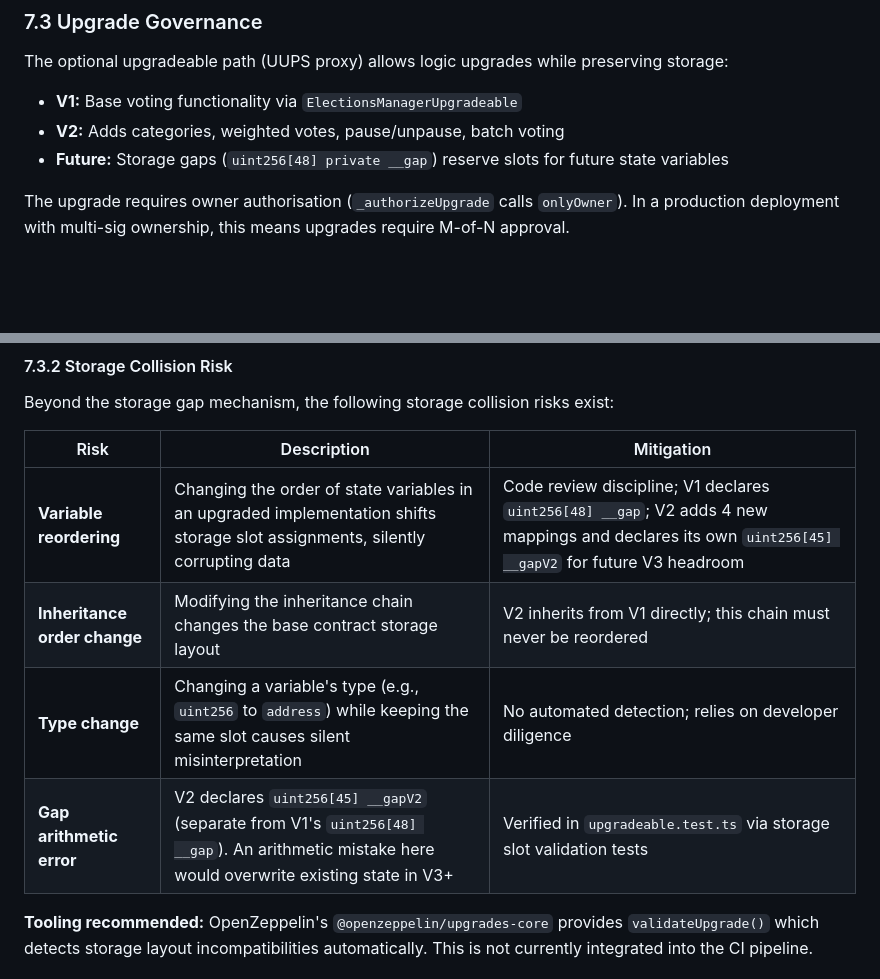
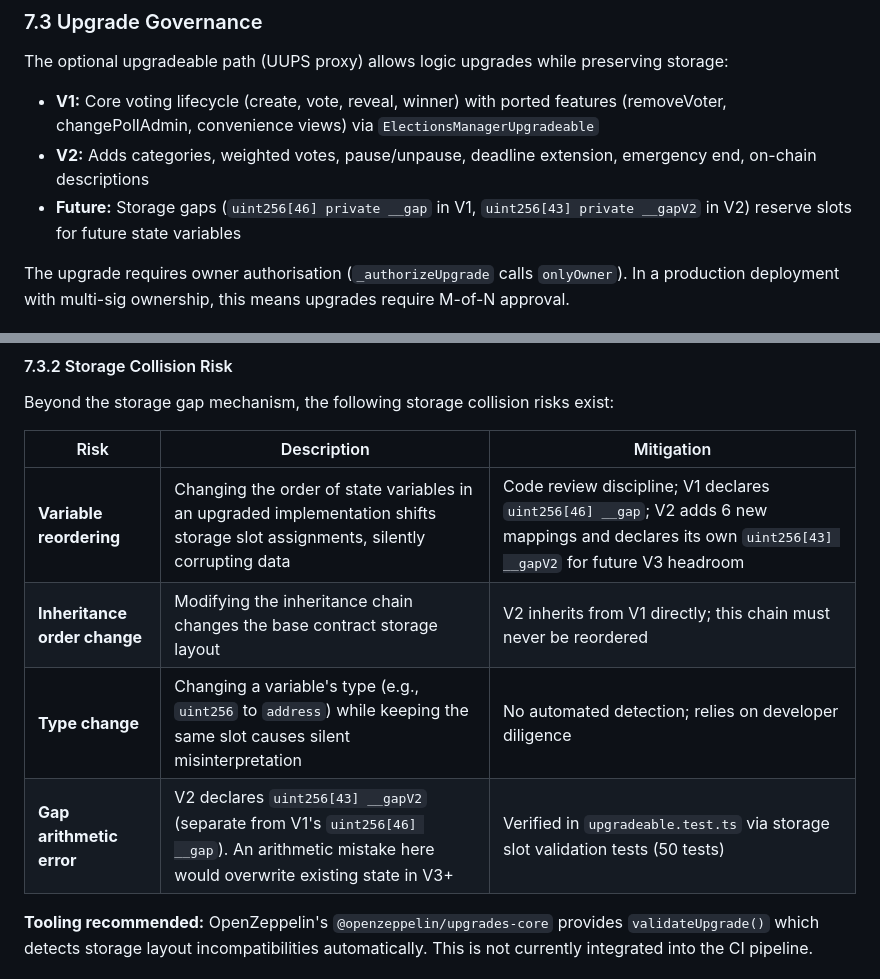
Before and after one commit to soralank/votingsystem, a Markdown page: ARCHITECTURE.md, 2 parts joined by grey strips. Drawn GitHub-style; blank space fills up the shorter version.

```diff
--- a/ARCHITECTURE.md
+++ b/ARCHITECTURE.md
@@ -444,9 +444,9 @@ TokenIntegratedVoting also supports `cancelOwnershipTransfer()` and `renounceOwn
 
 The optional upgradeable path (UUPS proxy) allows logic upgrades while preserving storage:
 
-- **V1:** Base voting functionality via `ElectionsManagerUpgradeable`
-- **V2:** Adds categories, weighted votes, pause/unpause, batch voting
-- **Future:** Storage gaps (`uint256[48] private __gap`) reserve slots for future state variables
+- **V1:** Core voting lifecycle (create, vote, reveal, winner) with ported features (removeVoter, changePollAdmin, convenience views) via `ElectionsManagerUpgradeable`
+- **V2:** Adds categories, weighted votes, pause/unpause, deadline extension, emergency end, on-chain descriptions
+- **Future:** Storage gaps (`uint256[46] private __gap` in V1, `uint256[43] private __gapV2` in V2) reserve slots for future state variables
 
 The upgrade requires owner authorisation (`_authorizeUpgrade` calls `onlyOwner`). In a production deployment with multi-sig ownership, this means upgrades require M-of-N approval.
 
@@ -470,10 +470,10 @@ Beyond the storage gap mechanism, the following storage collision risks exist:
 
 | Risk | Description | Mitigation |
 |------|-------------|------------|
-| **Variable reordering** | Changing the order of state variables in an upgraded implementation shifts storage slot assignments, silently corrupting data | Code review discipline; V1 declares `uint256[48] __gap`; V2 adds 4 new mappings and declares its own `uint256[45] __gapV2` for future V3 headroom |
+| **Variable reordering** | Changing the order of state variables in an upgraded implementation shifts storage slot assignments, silently corrupting data | Code review discipline; V1 declares `uint256[46] __gap`; V2 adds 6 new mappings and declares its own `uint256[43] __gapV2` for future V3 headroom |
 | **Inheritance order change** | Modifying the inheritance chain changes the base contract storage layout | V2 inherits from V1 directly; this chain must never be reordered |
 | **Type change** | Changing a variable's type (e.g., `uint256` to `address`) while keeping the same slot causes silent misinterpretation | No automated detection; relies on developer diligence |
-| **Gap arithmetic error** | V2 declares `uint256[45] __gapV2` (separate from V1's `uint256[48] __gap`). An arithmetic mistake here would overwrite existing state in V3+ | Verified in `upgradeable.test.ts` via storage slot validation tests |
+| **Gap arithmetic error** | V2 declares `uint256[43] __gapV2` (separate from V1's `uint256[46] __gap`). An arithmetic mistake here would overwrite existing state in V3+ | Verified in `upgradeable.test.ts` via storage slot validation tests (50 tests) |
 
 **Tooling recommended:** OpenZeppelin's `@openzeppelin/upgrades-core` provides `validateUpgrade()` which detects storage layout incompatibilities automatically. This is not currently integrated into the CI pipeline.
 
```
Also changed, not shown: docs/UPGRADEABLE_MODULE.md (+60 -17 lines).
